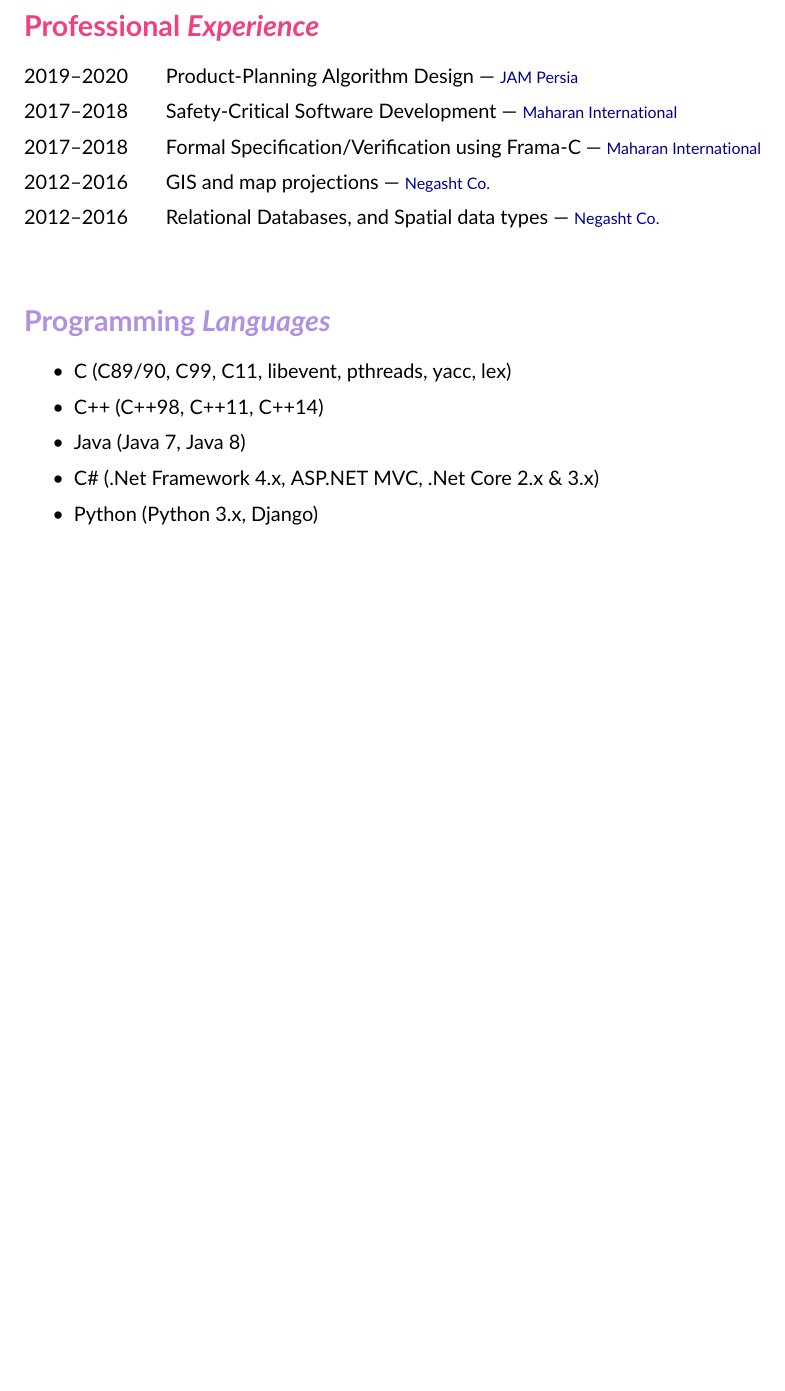
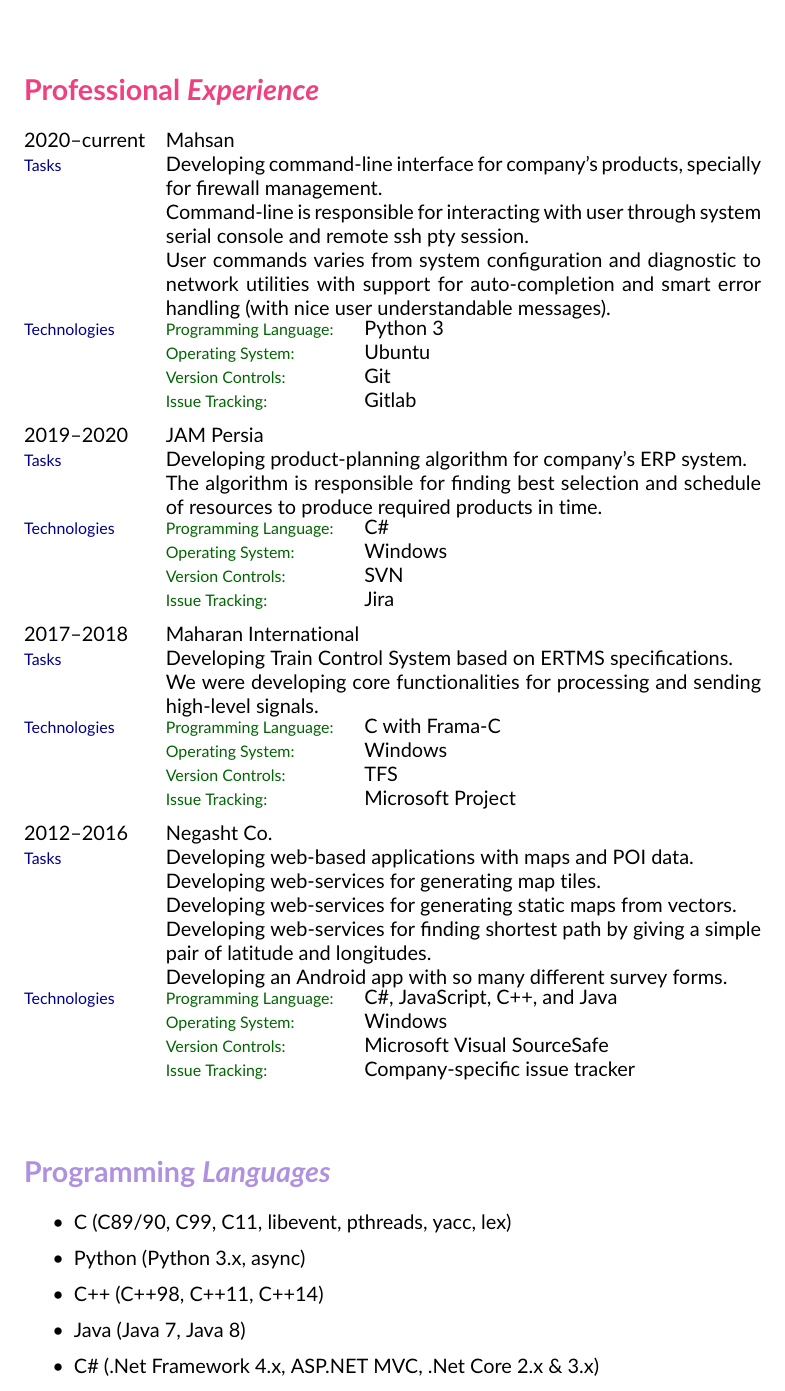
Before and after one commit to fmwviormv/personal, a LaTeX CV (doc/procv.tex): part of page 2 of 2 before the commit and part of page 2 of 3 after it, cut at the place of the change, the shorter picture padded with empty space. Compiled offline with pdfLaTeX.

Commit message:
more descriptions for procv + update information

```diff
--- a/doc/procv.tex
+++ b/doc/procv.tex
@@ -24,6 +24,12 @@
 \newcommand{\birthdate}{\DTMdate{1990-05-10}}
 \newcommand{\supersc}[1]{\textsuperscript{#1}}
 \newcommand{\follownote}[1]{--- {\footnotesize\color{darkblue}#1}}
+\newcommand{\tasks}{{\footnotesize\color{darkblue}Tasks}}
+\newcommand{\tech}{{\footnotesize\color{darkblue}Technologies}}
+\newcommand{\prog}{{\footnotesize\color{green}Programming Language:}}
+\newcommand{\os}{{\footnotesize\color{green}Operating System:}}
+\newcommand{\vcs}{{\footnotesize\color{green}Version Controls:}}
+\newcommand{\issue}{{\footnotesize\color{green}Issue Tracking:}}
 \newcommand{\acmicpcnote}[2]{--- {\footnotesize\color{darkblue}
 	\href{https://icpc.baylor.edu/regionals/finder/#1/standings}
 	{#2}
@@ -163,36 +173,71 @@
 
 \section*{{\color{red}Professional \emph{Experience}}}
 \begin{tabbing}
-\hspace{2.5cm}\=\kill
-2019--2020 \>\parbox[t]{10.5cm}{
-	Product-Planning Algorithm Design
-	\follownote{JAM Persia}
-} \\[2mm]
-2017--2018 \>\parbox[t]{10.5cm}{
-	Safety-Critical Software Development
-	\follownote{Maharan International}
-} \\[2mm]
-2017--2018 \>\parbox[t]{10.5cm}{
-	Formal Specification/Verification using Frama-C
-	\follownote{Maharan International}
-} \\[2mm]
-2012--2016 \>\parbox[t]{10.5cm}{
-	GIS and map projections
-	\follownote{Negasht Co.}
-} \\[2mm]
-2012--2016 \>\parbox[t]{10.5cm}{
-	Relational Databases, and Spatial data types
-	\follownote{Negasht Co.}
-} \\[2mm]
+\hspace{2.5cm}\=\hspace{3.5cm}\=\kill
+2020--current \>Mahsan \\
+\tasks \>\parbox[t]{10.5cm}{
+	Developing command-line interface for company's products,
+	specially for firewall management.
+
+	Command-line is responsible for interacting with user through
+	system serial console and remote ssh pty session.
+
+	User commands varies from system configuration and diagnostic
+	to network utilities with support for auto-completion and
+	smart error handling (with nice user understandable messages).
+} \\
+\tech\>\prog\> Python 3 \\
+\>\os\> Ubuntu \\
+\>\vcs\> Git \\
+\>\issue\> Gitlab \\[2mm]
+2019--2020 \>JAM Persia \\
+\tasks \>\parbox[t]{10.5cm}{
+	Developing product-planning algorithm for company's ERP system.
+
+	The algorithm is responsible for finding best selection and
+	schedule of resources to produce required products in time.
+} \\
+\tech\>\prog\> C\# \\
+\>\os\> Windows \\
+\>\vcs\> SVN \\
+\>\issue\> Jira \\[2mm]
+2017--2018 \>Maharan International \\
+\tasks \>\parbox[t]{10.5cm}{
+	Developing Train Control System based on ERTMS specifications.
+
+	We were developing core functionalities for processing and
+	sending high-level signals.
+} \\
+\tech\>\prog\> C with Frama-C \\
+\>\os\> Windows \\
+\>\vcs\> TFS \\
+\>\issue\> Microsoft Project \\[2mm]
+2012--2016 \>Negasht Co. \\
+\tasks \>\parbox[t]{10.5cm}{
+	Developing web-based applications with maps and POI data.
+
+	Developing web-services for generating map tiles.
+
+	Developing web-services for generating static maps from vectors.
+
+	Developing web-services for finding shortest path by giving a
+	simple pair of latitude and longitudes.
+
+	Developing an Android app with so many different survey forms.
+} \\
+\tech\>\prog\> C\#, JavaScript, C++, and Java \\
+\>\os\> Windows \\
+\>\vcs\> Microsoft Visual SourceSafe \\
+\>\issue\> Company-specific issue tracker \\[2mm]
 \end{tabbing}
 
 \section*{{\color{purple}Programming \emph{Languages}}}
 \begin{itemize}
 	\item C (C89/90, C99, C11, libevent, pthreads, yacc, lex)
+	\item Python (Python 3.x, async)
 	\item C++ (C++98, C++11, C++14)
 	\item Java (Java 7, Java 8)
 	\item C\# (.Net Framework 4.x, ASP.NET MVC, .Net Core 2.x \& 3.x)
-	\item Python (Python 3.x, Django)
 	\item JavaScript (ES5.x, ES6)
 	\item Assembly (6502, 8086, i386, amd64, intel/at\&t syntax,
 	    SIMD)
```
Also changed, not shown: doc/cv.tex (+16 -2 lines), doc/procv.tex (10 more changed lines).
